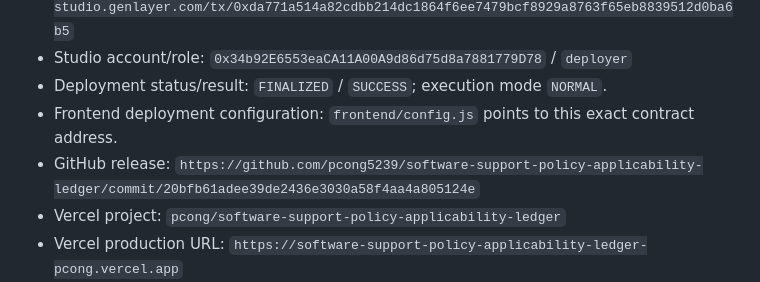
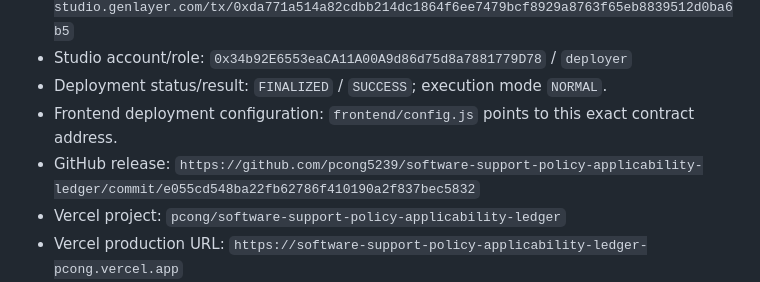
Before and after one commit to pcong5239/software-support-policy-applicability-ledger, a Markdown page: verification/POST-DEPLOY-TEST.md, the part around the change. Rendered like a GitHub page.

Commit message:
Finalize blocked release provenance

```diff
--- a/verification/POST-DEPLOY-TEST.md
+++ b/verification/POST-DEPLOY-TEST.md
@@ -18,7 +18,7 @@ Fresh replacement matrix recorded after explicit user authorization on 2026-09-0
 - Studio account/role: `0x34b92E6553eaCA11A00A9d86d75d8a7881779D78` / `deployer`
 - Deployment status/result: `FINALIZED` / `SUCCESS`; execution mode `NORMAL`.
 - Frontend deployment configuration: `frontend/config.js` points to this exact contract address.
-- GitHub release: `https://github.com/pcong5239/software-support-policy-applicability-ledger/commit/20bfb61adee39de2436e3030a58f4aa4a805124e`
+- GitHub release: `https://github.com/pcong5239/software-support-policy-applicability-ledger/commit/e055cd548ba22fb62786f410190a2f837bec5832`
 - Vercel project: `pcong/software-support-policy-applicability-ledger`
 - Vercel production URL: `https://software-support-policy-applicability-ledger-pcong.vercel.app`
 - Vercel serving root: `frontend/`; production entrypoint returned HTTP 200 and the expected application title.
```
Also changed, not shown: docs/VERIFICATION.md (+1 -1 lines).
